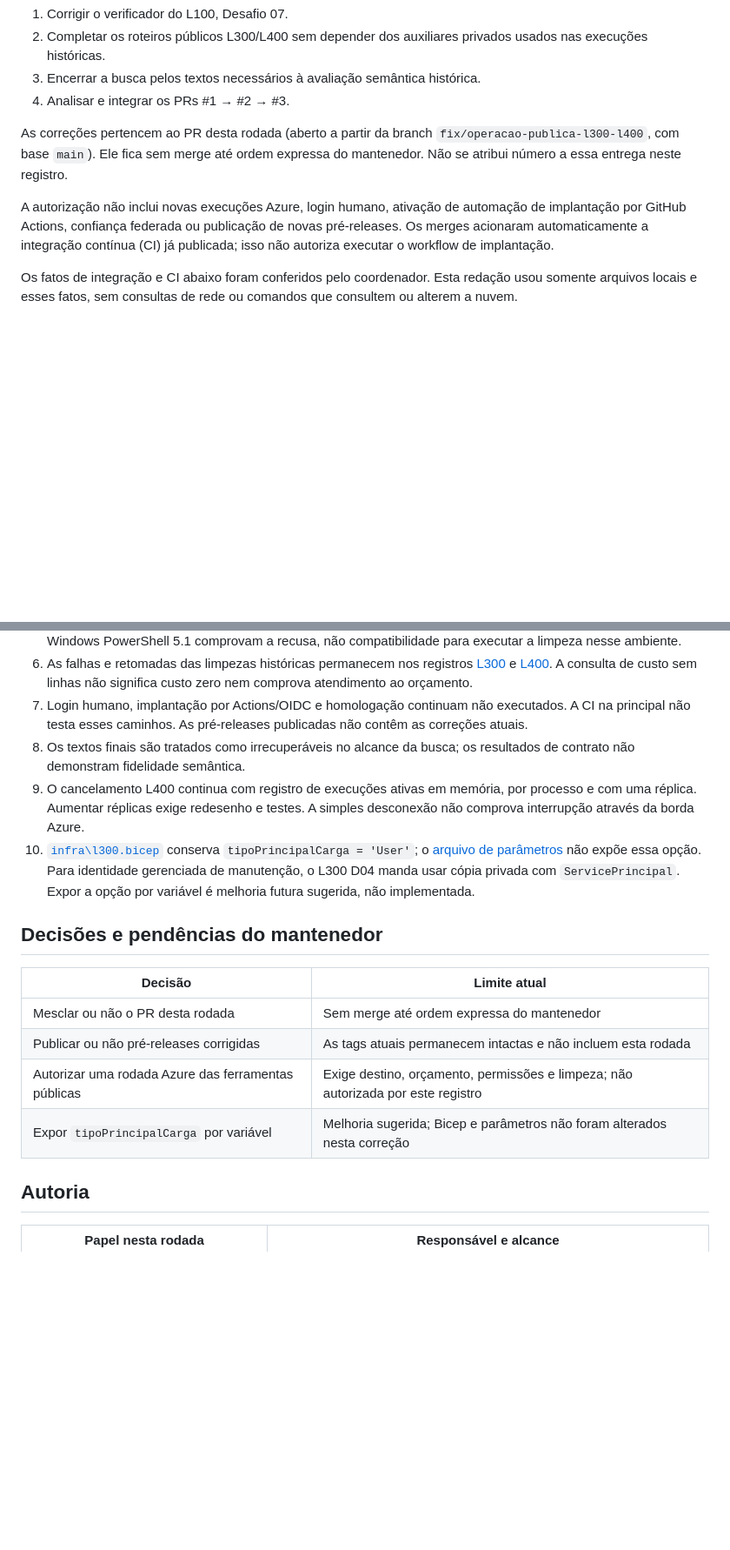
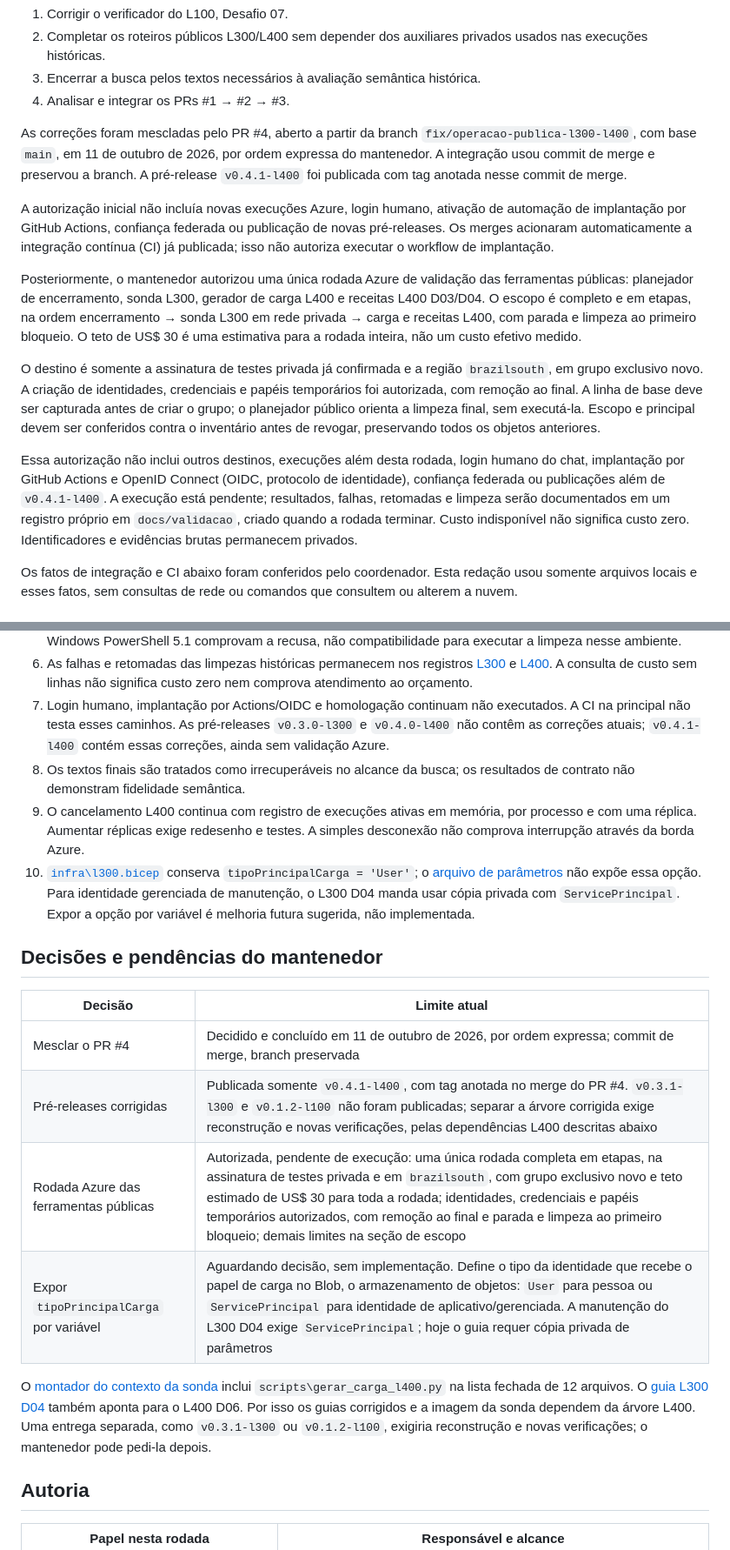
Before and after one commit to EdneiMonteiro/vareleira-rag, a Markdown page: docs/validacao/operacao-publica-l300-l400-2026-10-11.md, 2 parts joined by grey strips. Shown at 87% size. GitHub-like rendering; blank space fills up the shorter version.

```diff
--- a/docs/validacao/operacao-publica-l300-l400-2026-10-11.md
+++ b/docs/validacao/operacao-publica-l300-l400-2026-10-11.md
@@ -25,14 +28,38 @@ A tarefa herdada compreende:
 3. Encerrar a busca pelos textos necessários à avaliação semântica histórica.
 4. Analisar e integrar os PRs #1 → #2 → #3.
 
-As correções pertencem ao PR desta rodada (aberto a partir da branch
-`fix/operacao-publica-l300-l400`, com base `main`). Ele fica sem merge até
-ordem expressa do mantenedor. Não se atribui número a essa entrega neste registro.
+As correções foram mescladas pelo PR #4, aberto a partir da branch
+`fix/operacao-publica-l300-l400`, com base `main`, em 11 de outubro de 2026,
+por ordem expressa do mantenedor. A integração usou commit de merge e
+preservou a branch. A pré-release `v0.4.1-l400` foi publicada com tag anotada
+nesse commit de merge.
 
-A autorização não inclui novas execuções Azure, login humano, ativação de
+A autorização inicial não incluía novas execuções Azure, login humano, ativação de
 automação de implantação por GitHub Actions, confiança federada ou publicação
 de novas pré-releases. Os merges acionaram automaticamente a integração
 contínua (CI) já publicada; isso não autoriza executar o workflow de implantação.
+
+Posteriormente, o mantenedor autorizou uma única rodada Azure de validação das
+ferramentas públicas: planejador de encerramento, sonda L300, gerador de carga
+L400 e receitas L400 D03/D04. O escopo é completo e em etapas, na ordem
+encerramento → sonda L300 em rede privada → carga e receitas L400, com parada
+e limpeza ao primeiro bloqueio. O teto de US$ 30 é uma estimativa para a
+rodada inteira, não um custo efetivo medido.
+
+O destino é somente a assinatura de testes privada já confirmada e a região
+`brazilsouth`, em grupo exclusivo novo. A criação de identidades, credenciais
+e papéis temporários foi autorizada, com remoção ao final. A linha de base
+deve ser capturada antes de criar o grupo; o planejador público orienta
+a limpeza final, sem executá-la. Escopo e principal devem ser conferidos
+contra o inventário antes de revogar, preservando todos os objetos anteriores.
+
+Essa autorização não inclui outros destinos, execuções além desta rodada,
+login humano do chat, implantação por GitHub Actions e OpenID Connect
+(OIDC, protocolo de identidade), confiança federada ou publicações além de
+`v0.4.1-l400`. A execução está pendente; resultados,
+falhas, retomadas e limpeza serão documentados em um registro próprio em
+`docs/validacao`, criado quando a rodada terminar. Custo indisponível não
+significa custo zero. Identificadores e evidências brutas permanecem privados.
 
 Os fatos de integração e CI abaixo foram conferidos pelo coordenador.
 Esta redação usou somente arquivos locais e esses fatos, sem consultas de rede
@@ -283,7 +311,8 @@ principal depois de um eventual merge deste PR não está registrada aqui.
    atendimento ao orçamento.
 7. Login humano, implantação por Actions/OIDC e homologação continuam não
    executados. A CI na principal não testa esses caminhos. As pré-releases
-   publicadas não contêm as correções atuais.
+   `v0.3.0-l300` e `v0.4.0-l400` não contêm as correções atuais;
+   `v0.4.1-l400` contém essas correções, ainda sem validação Azure.
 8. Os textos finais são tratados como irrecuperáveis no alcance da busca;
    os resultados de contrato não demonstram fidelidade semântica.
 9. O cancelamento L400 continua com registro de execuções ativas em memória,
@@ -299,10 +328,17 @@ principal depois de um eventual merge deste PR não está registrada aqui.
 
 | Decisão | Limite atual |
 | --- | --- |
-| Mesclar ou não o PR desta rodada | Sem merge até ordem expressa do mantenedor |
-| Publicar ou não pré-releases corrigidas | As tags atuais permanecem intactas e não incluem esta rodada |
-| Autorizar uma rodada Azure das ferramentas públicas | Exige destino, orçamento, permissões e limpeza; não autorizada por este registro |
-| Expor `tipoPrincipalCarga` por variável | Melhoria sugerida; Bicep e parâmetros não foram alterados nesta correção |
+| Mesclar o PR #4 | Decidido e concluído em 11 de outubro de 2026, por ordem expressa; commit de merge, branch preservada |
+| Pré-releases corrigidas | Publicada somente `v0.4.1-l400`, com tag anotada no merge do PR #4. `v0.3.1-l300` e `v0.1.2-l100` não foram publicadas; separar a árvore corrigida exige reconstrução e novas verificações, pelas dependências L400 descritas abaixo |
+| Rodada Azure das ferramentas públicas | Autorizada, pendente de execução: uma única rodada completa em etapas, na assinatura de testes privada e em `brazilsouth`, com grupo exclusivo novo e teto estimado de US$ 30 para toda a rodada; identidades, credenciais e papéis temporários autorizados, com remoção ao final e parada e limpeza ao primeiro bloqueio; demais limites na seção de escopo |
+| Expor `tipoPrincipalCarga` por variável | Aguardando decisão, sem implementação. Define o tipo da identidade que recebe o papel de carga no Blob, o armazenamento de objetos: `User` para pessoa ou `ServicePrincipal` para identidade de aplicativo/gerenciada. A manutenção do L300 D04 exige `ServicePrincipal`; hoje o guia requer cópia privada de parâmetros |
+
+O [montador do contexto da sonda](../../scripts/montar_contexto_sonda_l300.py)
+inclui `scripts\gerar_carga_l400.py` na lista fechada de 12 arquivos.
+O [guia L300 D04](../../desafios/L300/04-dependencias-privadas.md) também aponta
+para o L400 D06. Por isso os guias corrigidos e a imagem da sonda dependem da
+árvore L400. Uma entrega separada, como `v0.3.1-l300` ou `v0.1.2-l100`,
+exigiria reconstrução e novas verificações; o mantenedor pode pedi-la depois.
 
 ## Autoria
 
```
Also changed, not shown: other parts of docs/validacao/operacao-publica-l300-l400-2026-10-11.md (+11 -6 lines), .github/copilot-instructions.md (+20 -4 lines), README.md (+14 -5 lines).
